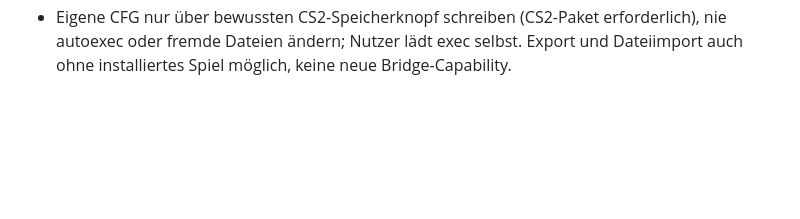
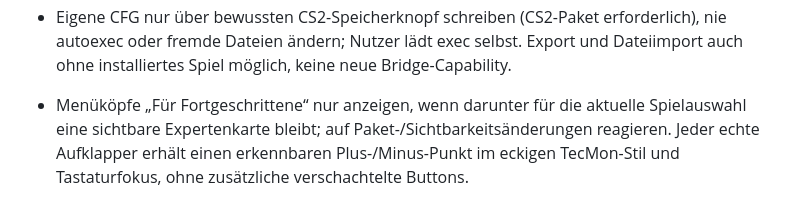
Before and after one commit to KOALAaufPILLEN/tecmon-companion, a Markdown page: AGENTS.md, the part around the change. Drawn GitHub-style; blank space fills up the shorter version.

Commit message:
Hide empty expert headings and make menu expanders explicit

```diff
--- a/AGENTS.md
+++ b/AGENTS.md
@@ -739,3 +739,8 @@ eingebaut wurde, steht im Update-Protokoll dort.
 - Eigene CFG nur über bewussten CS2-Speicherknopf schreiben (CS2-Paket erforderlich),
   nie autoexec oder fremde Dateien ändern; Nutzer lädt exec selbst. Export und
   Dateiimport auch ohne installiertes Spiel möglich, keine neue Bridge-Capability.
+
+- Menüköpfe „Für Fortgeschrittene“ nur anzeigen, wenn darunter für die aktuelle
+  Spielauswahl eine sichtbare Expertenkarte bleibt; auf Paket-/Sichtbarkeitsänderungen
+  reagieren. Jeder echte Aufklapper erhält einen erkennbaren Plus-/Minus-Punkt im
+  eckigen TecMon-Stil und Tastaturfokus, ohne zusätzliche verschachtelte Buttons.
```
Also changed, not shown: README.md (+5 -1 lines), docs/screenshots/cs2-crosshair-config-0.54.1.png, 3 other files.
